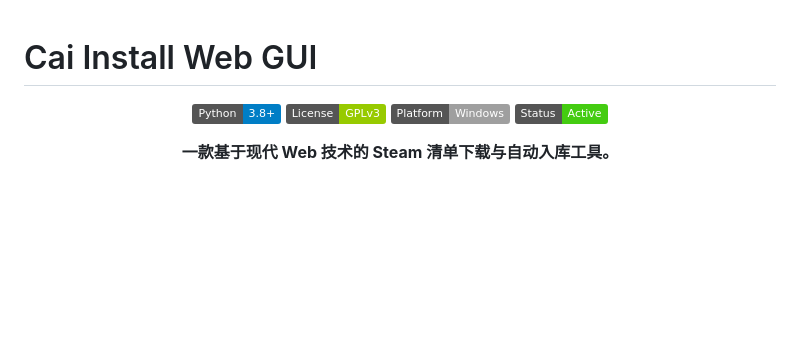
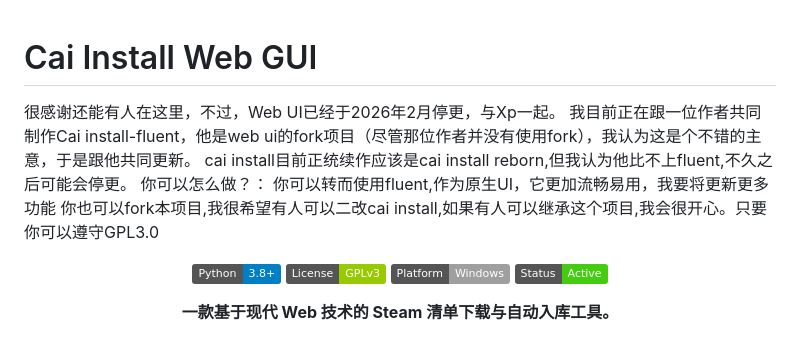
Before and after one commit to pvzcxw/Cai-install-Web-GUI, a Markdown page: README.md, the part around the change. Drawn GitHub-style; badges without logos; blank space fills up the shorter version.

Commit message:
Revise README for project updates and future direction
Updated README to reflect the discontinuation of the Web UI and promote the new Cai install-fluent project.

```diff
--- a/README.md
+++ b/README.md
@@ -1,4 +1,11 @@
 # Cai Install Web GUI
+
+很感谢还能有人在这里，不过，Web UI已经于2026年2月停更，与Xp一起。
+我目前正在跟一位作者共同制作Cai install-fluent，他是web ui的fork项目（尽管那位作者并没有使用fork），我认为这是个不错的主意，于是跟他共同更新。
+cai install目前正统续作应该是cai install reborn,但我认为他比不上fluent,不久之后可能会停更。
+你可以怎么做？：
+你可以转而使用fluent,作为原生UI，它更加流畅易用，我要将更新更多功能
+你也可以fork本项目,我很希望有人可以二改cai install,如果有人可以继承这个项目,我会很开心。只要你可以遵守GPL3.0
 
 <div align="center">
 
```
